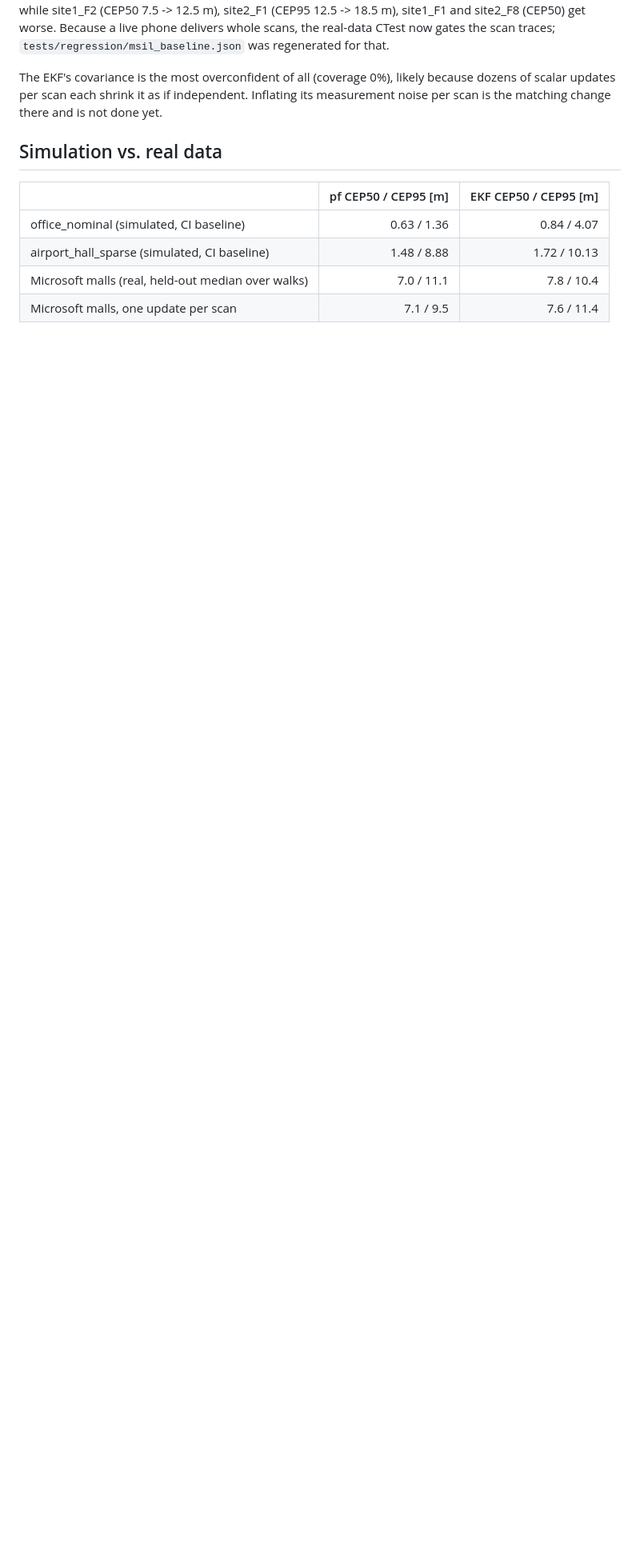
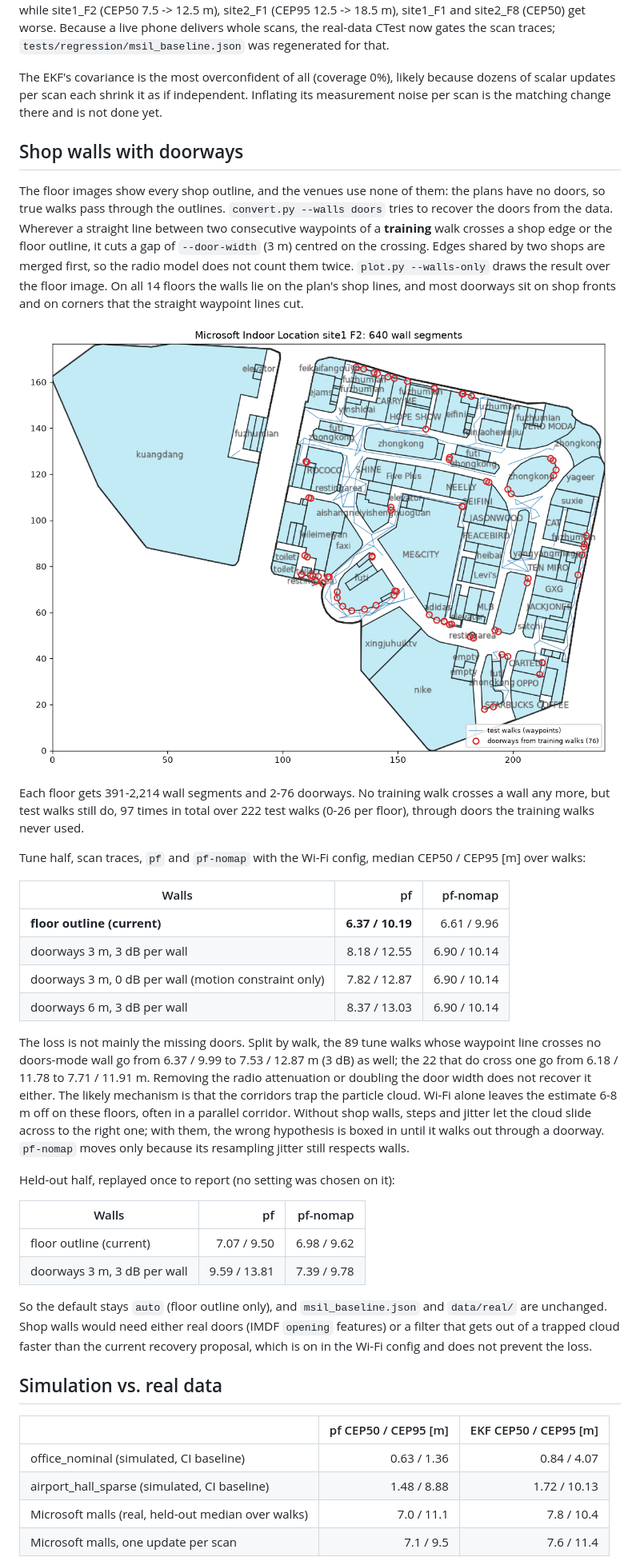
Before and after one commit to Yusufss4/indoor-positioning-engine, a Markdown page: docs/real_data.md, the part around one of its changes. Shown at 80% size. Rendered like a GitHub page; pictures changed too: docs/img/msil_walls.png (added); blank space fills up the shorter version.

```diff
--- a/docs/real_data.md
+++ b/docs/real_data.md
@@ -181,6 +181,51 @@ The EKF's covariance is the most overconfident of all (coverage 0%), likely beca
 updates per scan each shrink it as if independent. Inflating its measurement noise per scan is the
 matching change there and is not done yet.
 
+## Shop walls with doorways
+
+The floor images show every shop outline, and the venues use none of them: the plans have no doors, so
+true walks pass through the outlines. `convert.py --walls doors` tries to recover the doors from the
+data. Wherever a straight line between two consecutive waypoints of a **training** walk crosses a shop
+edge or the floor outline, it cuts a gap of `--door-width` (3 m) centred on the crossing. Edges shared by
+two shops are merged first, so the radio model does not count them twice. `plot.py --walls-only` draws the
+result over the floor image. On all 14 floors the walls lie on the plan's shop lines, and most doorways
+sit on shop fronts and on corners that the straight waypoint lines cut.
+
+![doors-mode walls on site1 F2](img/msil_walls.png)
+
+Each floor gets 391-2,214 wall segments and 2-76 doorways. No training walk crosses a wall any more, but
+test walks still do, 97 times in total over 222 test walks (0-26 per floor), through doors the
+training walks never used.
+
+Tune half, scan traces, `pf` and `pf-nomap` with the Wi-Fi config, median CEP50 / CEP95 [m] over walks:
+
+| Walls | pf | pf-nomap |
+|---|---:|---:|
+| **floor outline (current)** | **6.37 / 10.19** | 6.61 / 9.96 |
+| doorways 3 m, 3 dB per wall | 8.18 / 12.55 | 6.90 / 10.14 |
+| doorways 3 m, 0 dB per wall (motion constraint only) | 7.82 / 12.87 | 6.90 / 10.14 |
+| doorways 6 m, 3 dB per wall | 8.37 / 13.03 | 6.90 / 10.14 |
+
+The loss is not mainly the missing doors. Split by walk, the 89 tune walks whose waypoint line crosses no
+doors-mode wall go from 6.37 / 9.99 to 7.53 / 12.87 m (3 dB) as well; the 22 that do cross one go from 6.18 /
+11.78 to 7.71 / 11.91 m. Removing the radio attenuation or doubling the door width does not recover it either.
+The likely mechanism is that the corridors trap the particle cloud. Wi-Fi alone leaves the estimate 6-8 m off
+on these floors, often in a parallel corridor. Without shop walls, steps and jitter let the cloud slide
+across to the right one; with them, the wrong hypothesis is boxed in until it walks out through a doorway.
+`pf-nomap` moves only because its resampling jitter still respects walls.
+
+Held-out half, replayed once to report (no setting was chosen on it):
+
+| Walls | pf | pf-nomap |
+|---|---:|---:|
+| floor outline (current) | 7.07 / 9.50 | 6.98 / 9.62 |
+| doorways 3 m, 3 dB per wall | 9.59 / 13.81 | 7.39 / 9.78 |
+
+So the default stays `auto` (floor outline only), and `msil_baseline.json` and `data/real/` are
+unchanged. Shop walls would need either real doors (IMDF `opening` features) or a filter that gets out
+of a trapped cloud faster than the current recovery proposal, which is on in the Wi-Fi config and does
+not prevent the loss.
+
 ## Simulation vs. real data
 
 | | pf CEP50 / CEP95 [m] | EKF CEP50 / CEP95 [m] |
```
Also changed, not shown: other parts of docs/real_data.md (+7 -4 lines), 3 other files.
